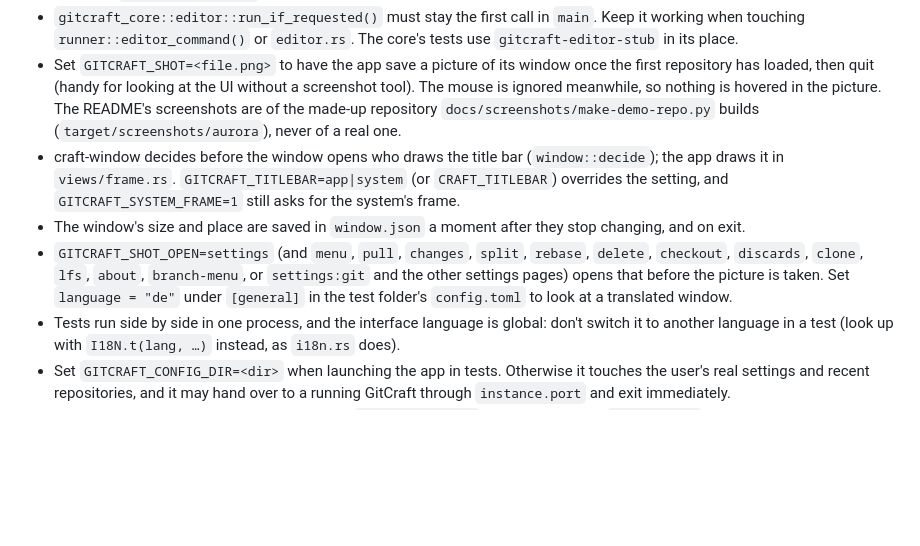
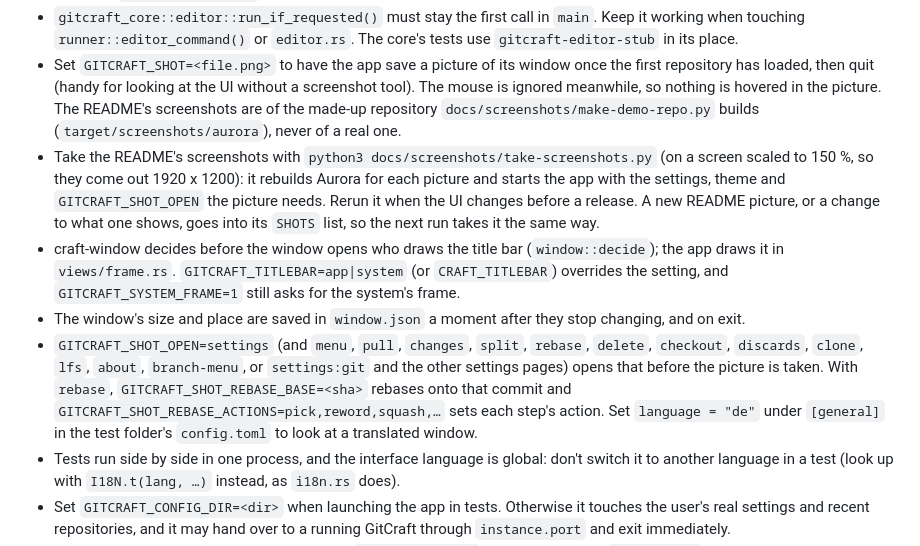
Before and after one commit to Jorgen-VikingGod/GitCraft, a Markdown page: AGENTS.md, the part around the change. GitHub-like rendering; blank space fills up the shorter version.

```diff
--- a/AGENTS.md
+++ b/AGENTS.md
@@ -156,13 +156,19 @@ cd crates/gitcraft-ui && cargo packager --release --formats deb,appimage   # int
   loaded, then quit (handy for looking at the UI without a screenshot tool). The mouse is ignored meanwhile,
   so nothing is hovered in the picture. The README's screenshots are of the made-up repository
   `docs/screenshots/make-demo-repo.py` builds (`target/screenshots/aurora`), never of a real one.
+- Take the README's screenshots with `python3 docs/screenshots/take-screenshots.py` (on a screen scaled to
+  150 %, so they come out 1920 x 1200): it rebuilds Aurora for each picture and starts the app with the
+  settings, theme and `GITCRAFT_SHOT_OPEN` the picture needs. Rerun it when the UI changes before a
+  release. A new README picture, or a change to what one shows, goes into its `SHOTS` list, so the next
+  run takes it the same way.
 - craft-window decides before the window opens who draws the title bar (`window::decide`); the app draws
   it in `views/frame.rs`. `GITCRAFT_TITLEBAR=app|system` (or `CRAFT_TITLEBAR`) overrides the setting, and
   `GITCRAFT_SYSTEM_FRAME=1` still asks for the system's frame.
 - The window's size and place are saved in `window.json` a moment after they stop changing, and on exit.
 - `GITCRAFT_SHOT_OPEN=settings` (and `menu`, `pull`, `changes`, `split`, `rebase`, `delete`, `checkout`,
   `discards`, `clone`, `lfs`, `about`, `branch-menu`, or `settings:git` and the other settings pages) opens that
-  before the picture is taken. Set `language = "de"` under `[general]` in the test folder's `config.toml`
+  before the picture is taken. With `rebase`, `GITCRAFT_SHOT_REBASE_BASE=<sha>` rebases onto that commit and
+  `GITCRAFT_SHOT_REBASE_ACTIONS=pick,reword,squash,…` sets each step's action. Set `language = "de"` under `[general]` in the test folder's `config.toml`
   to look at a translated window.
 - Tests run side by side in one process, and the interface language is global: don't switch it to another
   language in a test (look up with `I18N.t(lang, …)` instead, as `i18n.rs` does).
```
Also changed, not shown: README.md (+2 -1 lines), docs/screenshots/interactive-rebase.png, 2 other files.
